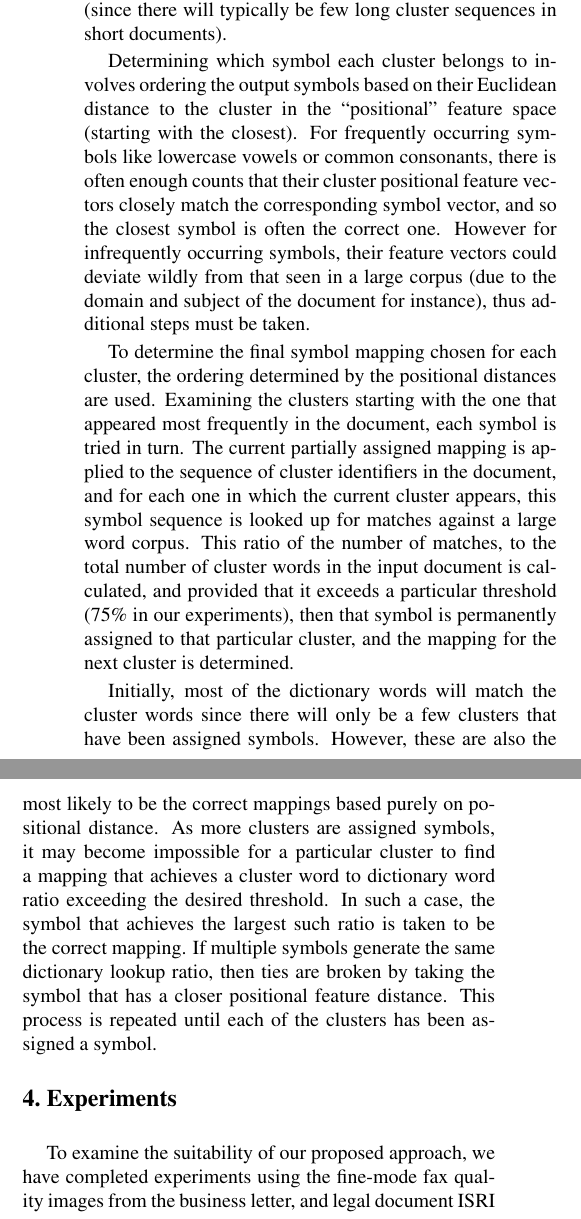
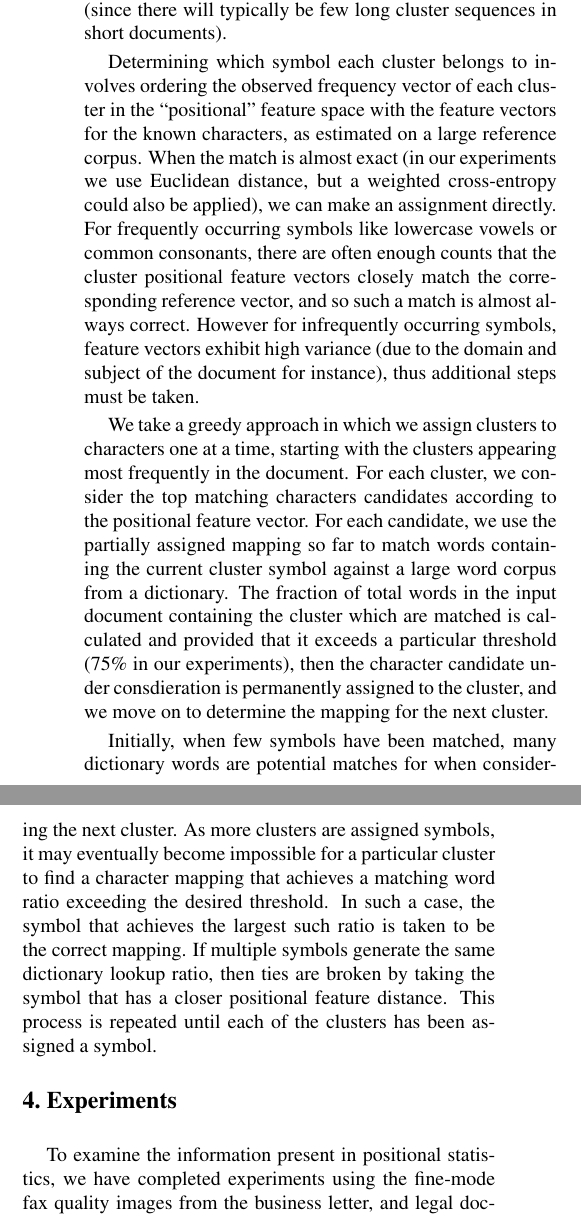
Before and after one commit to scttl/marks_based_ocr, a LaTeX paper (icdar_2007_paper/font_free_ocr.tex): two parts of the columns of page 4 of 5, joined at a grey line, cut so that both start at the same text. Compiled offline with pdfLaTeX.

Commit message:
latex, latex

```diff
--- a/icdar_2007_paper/font_free_ocr.tex
+++ b/icdar_2007_paper/font_free_ocr.tex
@@ -341,58 +341,64 @@ the Reuters-21578 news corpus\cite{lewis2004}.
   \label{e_pos_fig}
 \end{figure}
 
-We repeat this process on the sequence of clustered components by gathering
-positional cluster frequency stats using the estimated components of the space
-symbol cluster to demarcate word boundaries.  By taking these counts over words
-of length $x$ or less, we have that each cluster can be described as a point in
-this ``positional'' feature space.
+We repeat this process on the sequence of clustered components by
+gathering positional cluster frequency stats using the estimated
+components of the space symbol cluster to demarcate word boundaries.
+By taking these counts over words of length $x$ or less, we have that
+each cluster can be described as a point in this ``positional''
+feature space.
 
-Before comparing cluster feature vectors with those in our symbol corpus, we
-first re-weight the symbol feature vectors based on word-length.  Since most
-words in the English language are relatively short, this will help minimize
-the effect of wild positional differences in longer words
-(since there will typically be few long cluster sequences in short documents).
+Before comparing cluster feature vectors with those in our symbol
+corpus, we first re-weight the symbol feature vectors based on
+word-length.  Since most words in the English language are relatively
+short, this will help minimize the effect of wild positional
+differences in longer words (since there will typically be few long
+cluster sequences in short documents).
 
-Determining which symbol each cluster belongs to involves ordering the output
-symbols based on their Euclidean distance to the cluster in the ``positional''
-feature space (starting with the closest).  For frequently
-occurring symbols like lowercase vowels or common consonants, there is often
-enough counts that their cluster positional feature vectors closely match the
-corresponding symbol vector, and so the closest symbol is often the correct
-one.  However for infrequently occurring symbols, their feature vectors could
-deviate wildly from that seen in a large corpus (due to the domain and subject
-of the document for instance), thus additional steps must be taken.
+Determining which symbol each cluster belongs to involves ordering the
+observed frequency vector of each cluster in the ``positional''
+feature space with the feature vectors for the known characters, as
+estimated on a large reference corpus. When the match is almost exact
+(in our experiments we use Euclidean distance, but a weighted
+cross-entropy could also be applied), we can make an assignment
+directly.  For frequently occurring symbols like lowercase vowels or
+common consonants, there are often enough counts that the cluster
+positional feature vectors closely match the corresponding reference
+vector, and so such a match is almost always correct.  However for
+infrequently occurring symbols, feature vectors exhibit high variance
+(due to the domain and subject of the document for instance), thus
+additional steps must be taken.
 
-To determine the final symbol mapping chosen for each cluster, the ordering
-determined by the positional distances are used.  Examining the clusters
-starting with the one that appeared most frequently in the document, each
-symbol is tried in turn.  The current partially assigned mapping is applied to
-the sequence of cluster identifiers in the document, and for each one in which
-the current cluster appears, this symbol sequence is looked up for matches
-against a large word corpus.  This ratio of the number of matches, to the total
-number of cluster words in the input document is calculated, and provided that
-it exceeds a particular threshold (75\% in our experiments), then that symbol
-is permanently assigned to that particular cluster, and the mapping for the
-next cluster is determined.
+We take a greedy approach in which we assign clusters to characters
+one at a time, starting with the clusters appearing most frequently in
+the document. For each cluster, we consider the top matching
+characters candidates according to the positional feature vector.  For
+each candidate, we use the partially assigned mapping so far to match
+words containing the current cluster symbol against a large word
+corpus from a dictionary. The fraction of total words in the input
+document containing the cluster which are matched is calculated and
+provided that it exceeds a particular threshold (75\% in our
+experiments), then the character candidate under consdieration is
+permanently assigned to the cluster, and we move on to determine the
+mapping for the next cluster.
 
-Initially, most of the dictionary words will match the cluster words since there
-will only be a few clusters that have been assigned symbols.  However, these
-are also the most likely to be the correct mappings based purely on
-positional distance.  As more clusters are assigned symbols, it may become
-impossible for a particular cluster to find a mapping that achieves a cluster
-word to dictionary word ratio exceeding the desired threshold.  In such a case,
-the symbol that achieves the largest such ratio is taken to be the correct
-mapping.  If multiple symbols generate the same dictionary lookup ratio, then
-ties are broken by taking the symbol that has a closer positional feature
-distance.  This process is repeated until each of the clusters has been
-assigned a symbol.
+Initially, when few symbols have been matched, many dictionary words
+are potential matches for when considering the next cluster. As more
+clusters are assigned symbols, it may eventually become impossible for
+a particular cluster to find a character mapping that achieves a
+matching word ratio exceeding the desired threshold.  In such a case,
+the symbol that achieves the largest such ratio is taken to be the
+correct mapping.  If multiple symbols generate the same dictionary
+lookup ratio, then ties are broken by taking the symbol that has a
+closer positional feature distance.  This process is repeated until
+each of the clusters has been assigned a symbol.
 
 
 % EXPERIMENTS %
 %%%%%%%%%%%%%%%
 \Section{Experiments}
 
-To examine the suitability of our proposed approach, we have completed
+To examine the information present in positional statistics, we have completed
 experiments using the fine-mode fax quality images from the business letter,
 and legal document ISRI OCR datasets\cite{nartker2005}.  All 159 documents from
 the business letter set, and the 10 longest documents (labelled 9460-9469) were
```
Also changed, not shown: icdar_2007_paper/font_free_ocr.tex (13 more changed lines).
